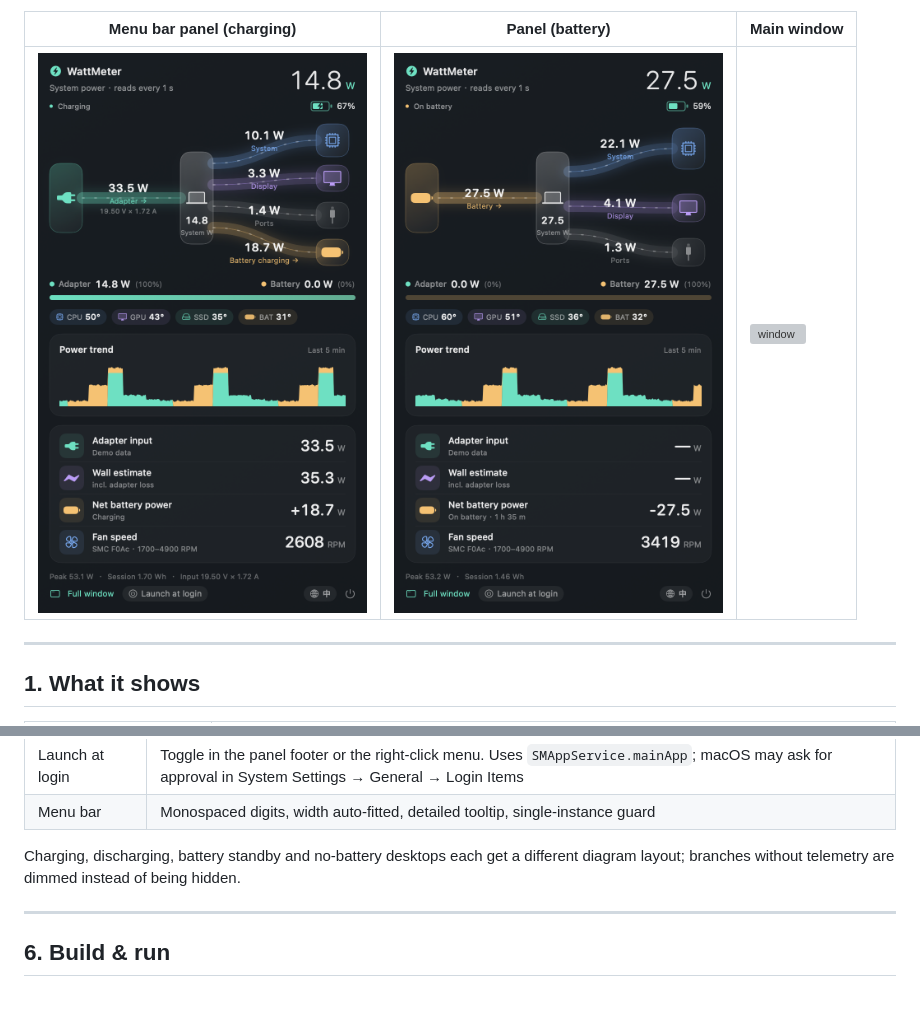
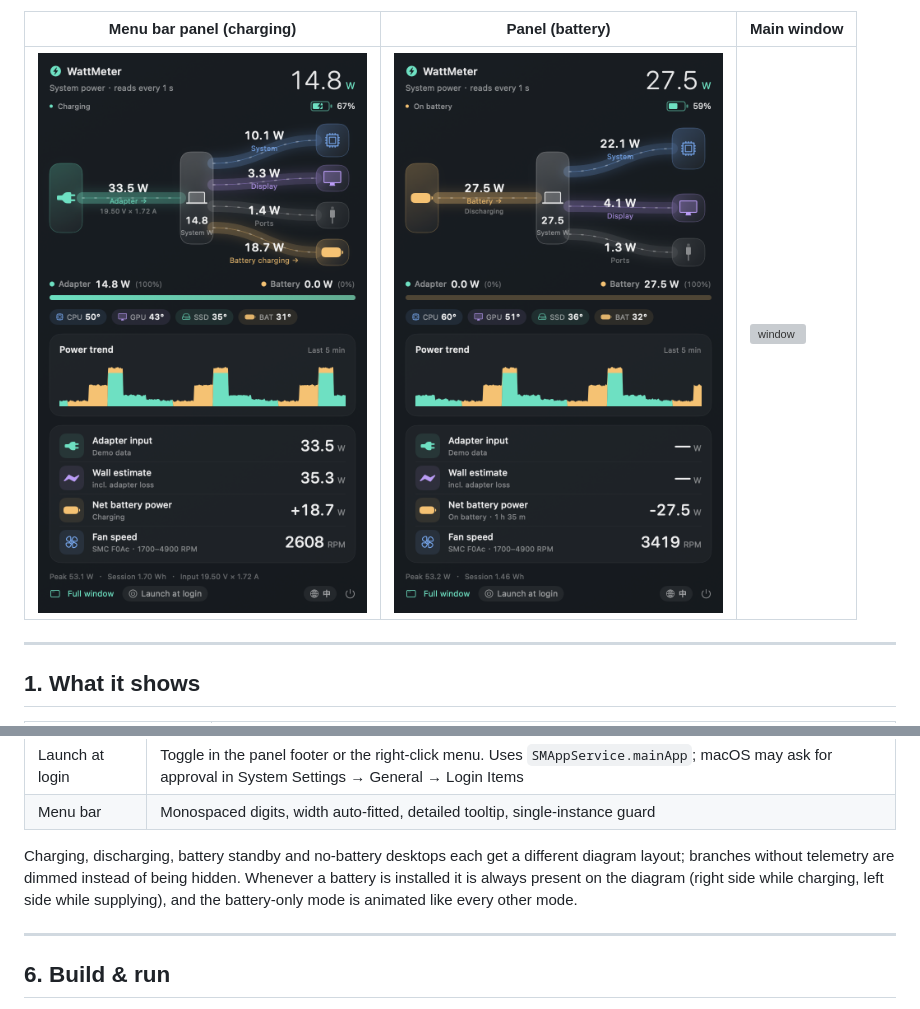
Before and after one commit to albertz-source/WattMeter, a Markdown page: README.md, 2 parts joined by grey strips. Drawn GitHub-style; pictures changed too: docs/preview-panel-battery.png; grey boxes are pictures that could not be loaded.

```diff
--- a/README.md
+++ b/README.md
@@ -164,7 +164,10 @@ The visual language is inspired by [PowerLens](https://github.com/kinghhhin-desi
 | Launch at login | Toggle in the panel footer or the right-click menu. Uses `SMAppService.mainApp`; macOS may ask for approval in System Settings → General → Login Items |
 | Menu bar | Monospaced digits, width auto-fitted, detailed tooltip, single-instance guard |
 
-Charging, discharging, battery standby and no-battery desktops each get a different diagram layout; branches without telemetry are dimmed instead of being hidden.
+Charging, discharging, battery standby and no-battery desktops each get a different diagram layout;
+branches without telemetry are dimmed instead of being hidden. Whenever a battery is installed it is
+always present on the diagram (right side while charging, left side while supplying), and the
+battery-only mode is animated like every other mode.
 
 ---
 
```
Also changed, not shown: README.zh-CN.md (+1 -0 lines), docs/release-notes-1.2.1.md (+7 -0 lines), docs/preview-panel-battery-zh.png, 4 other files.
